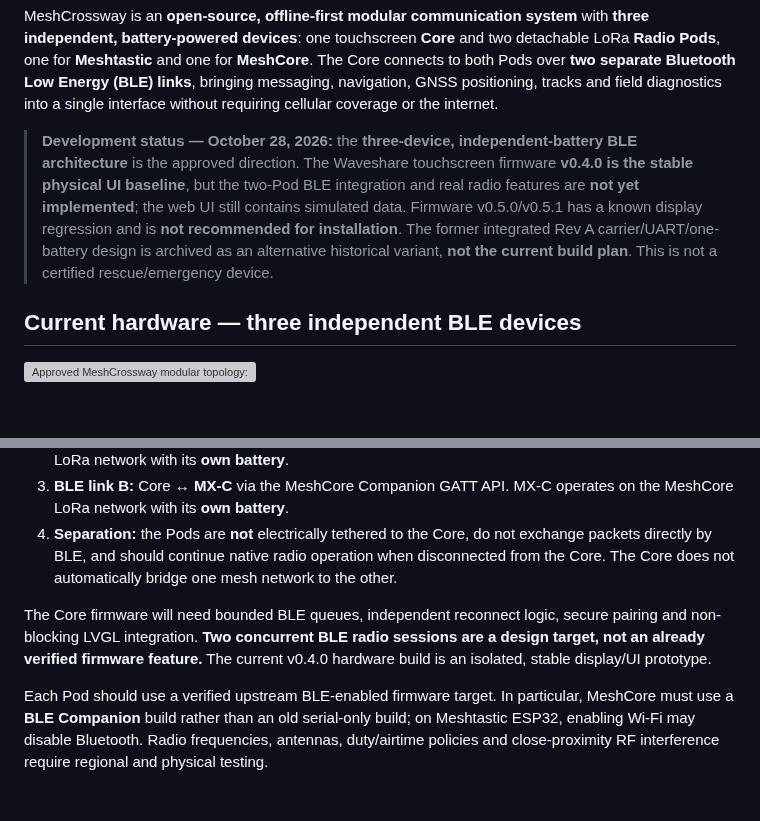
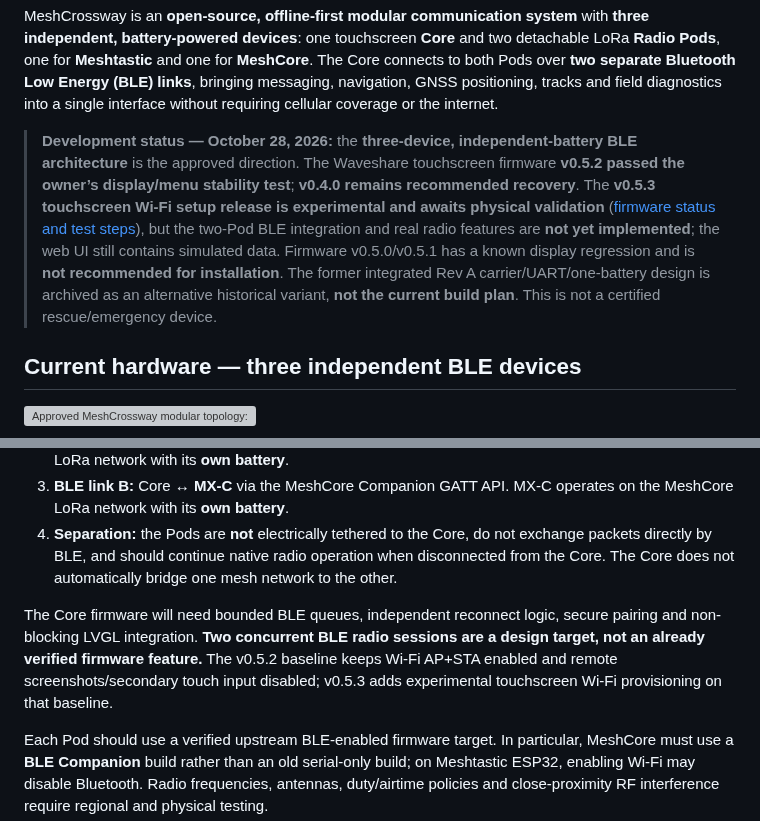
Before and after one commit to Renbrant/MeshCrossway, a Markdown page: README.md, 2 parts joined by grey strips. Rendered like a GitHub page; blank space fills up the shorter version; grey boxes are pictures that could not be loaded.

Commit message:
Document tested display baseline, experimental Wi-Fi workflow and hardware test criteria

```diff
--- a/README.md
+++ b/README.md
@@ -2,7 +2,7 @@
 
 MeshCrossway is an **open-source, offline-first modular communication system** with **three independent, battery-powered devices**: one touchscreen **Core** and two detachable LoRa **Radio Pods**, one for **Meshtastic** and one for **MeshCore**. The Core connects to both Pods over **two separate Bluetooth Low Energy (BLE) links**, bringing messaging, navigation, GNSS positioning, tracks and field diagnostics into a single interface without requiring cellular coverage or the internet.
 
-> **Development status — October 28, 2026:** the **three-device, independent-battery BLE architecture** is the approved direction. The Waveshare touchscreen firmware **v0.4.0 is the stable physical UI baseline**, but the two-Pod BLE integration and real radio features are **not yet implemented**; the web UI still contains simulated data. Firmware v0.5.0/v0.5.1 has a known display regression and is **not recommended for installation**. The former integrated Rev A carrier/UART/one-battery design is archived as an alternative historical variant, **not the current build plan**. This is not a certified rescue/emergency device.
+> **Development status — October 28, 2026:** the **three-device, independent-battery BLE architecture** is the approved direction. The Waveshare touchscreen firmware **v0.5.2 passed the owner’s display/menu stability test**; **v0.4.0 remains recommended recovery**. The **v0.5.3 touchscreen Wi-Fi setup release is experimental and awaits physical validation** ([firmware status and test steps](docs/firmware-status.md)), but the two-Pod BLE integration and real radio features are **not yet implemented**; the web UI still contains simulated data. Firmware v0.5.0/v0.5.1 has a known display regression and is **not recommended for installation**. The former integrated Rev A carrier/UART/one-battery design is archived as an alternative historical variant, **not the current build plan**. This is not a certified rescue/emergency device.
 
 ## Current hardware — three independent BLE devices
 
@@ -53,7 +53,7 @@ The Waveshare **Core acts as a BLE Central with two independent Peripheral conne
 3. **BLE link B:** Core ↔ **MX-C** via the MeshCore Companion GATT API. MX-C operates on the MeshCore LoRa network with its **own battery**.
 4. **Separation:** the Pods are **not** electrically tethered to the Core, do not exchange packets directly by BLE, and should continue native radio operation when disconnected from the Core. The Core does not automatically bridge one mesh network to the other.
 
-The Core firmware will need bounded BLE queues, independent reconnect logic, secure pairing and non-blocking LVGL integration. **Two concurrent BLE radio sessions are a design target, not an already verified firmware feature.** The current v0.4.0 hardware build is an isolated, stable display/UI prototype.
+The Core firmware will need bounded BLE queues, independent reconnect logic, secure pairing and non-blocking LVGL integration. **Two concurrent BLE radio sessions are a design target, not an already verified firmware feature.** The v0.5.2 baseline keeps Wi-Fi AP+STA enabled and remote screenshots/secondary touch input disabled; v0.5.3 adds experimental touchscreen Wi-Fi provisioning on that baseline.
 
 Each Pod should use a verified upstream BLE-enabled firmware target. In particular, MeshCore must use a **BLE Companion** build rather than an old serial-only build; on Meshtastic ESP32, enabling Wi-Fi may disable Bluetooth. Radio frequencies, antennas, duty/airtime policies and close-proximity RF interference require regional and physical testing.
 
```
Also changed, not shown: docs/firmware-status.md (added, +37 -0 lines).
